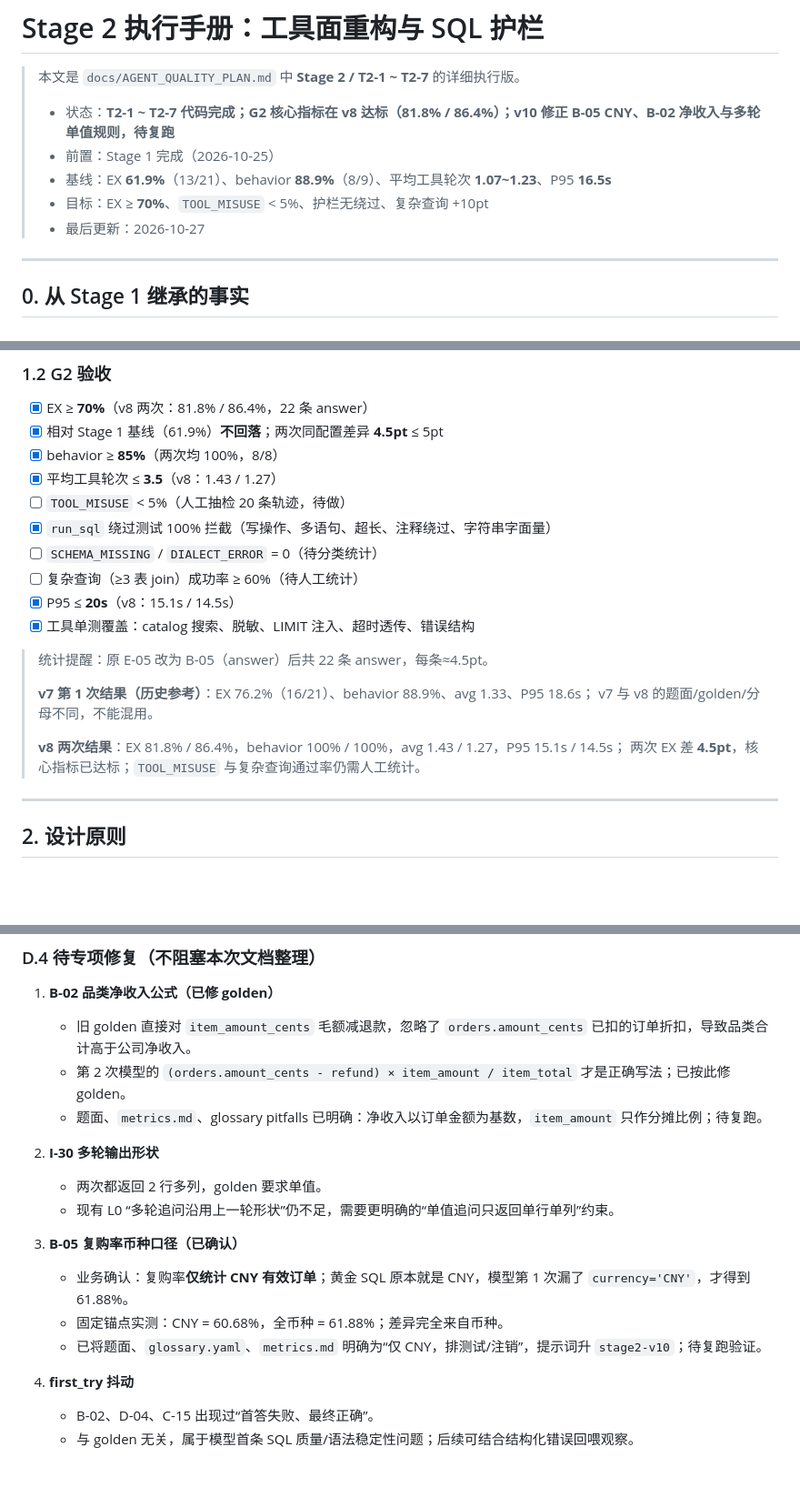
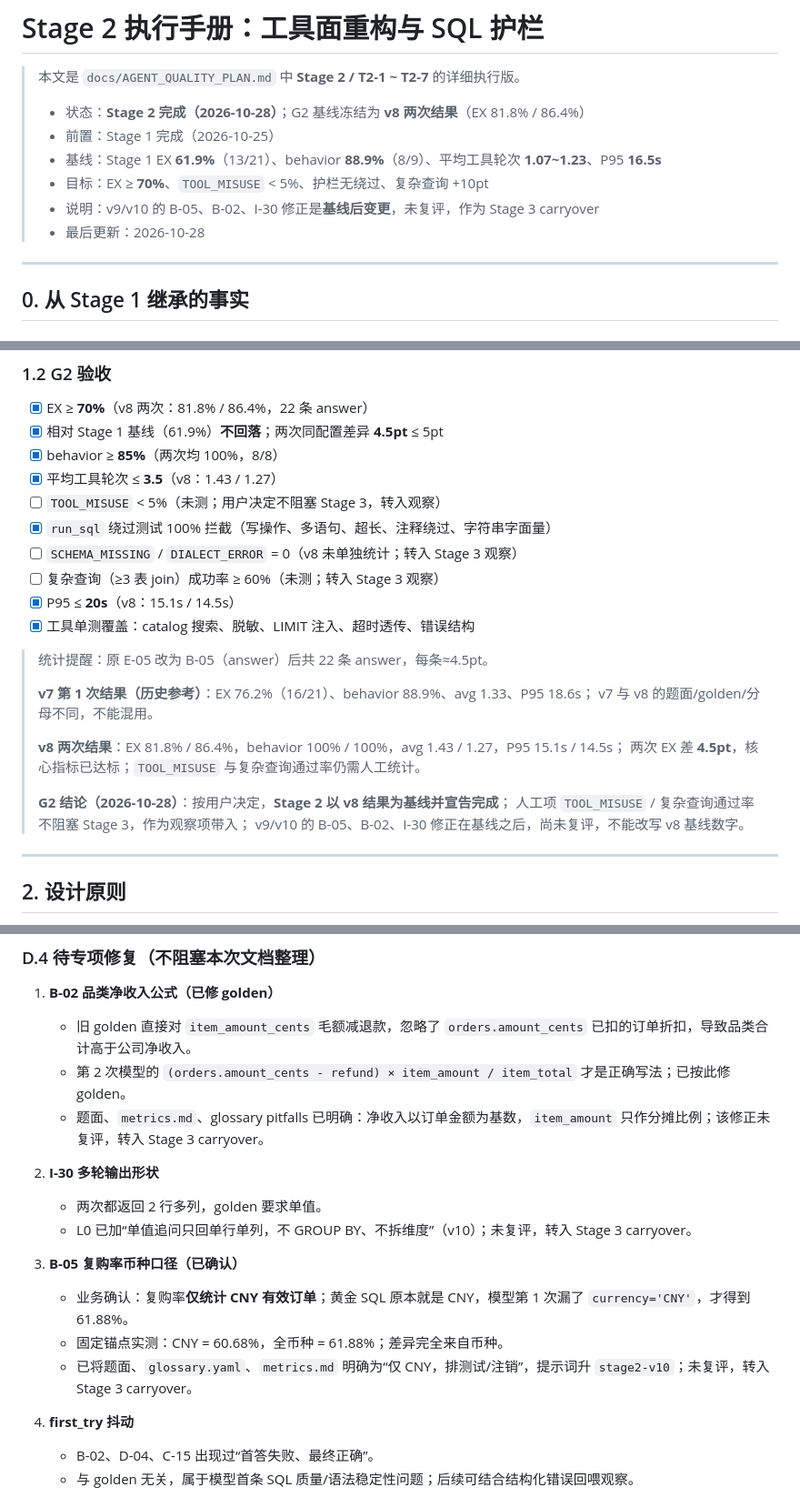
Before and after one commit to gaohan0524/vanna, a Markdown page: docs/STAGE2-TOOLS.md, 3 parts joined by grey strips. Shown at 91% size. Drawn GitHub-style; blank space fills up the shorter version.

Commit message:
docs: Stage 2 完成并以 v8 冻结基线

```diff
--- a/docs/STAGE2-TOOLS.md
+++ b/docs/STAGE2-TOOLS.md
@@ -2,11 +2,12 @@
 
 > 本文是 `docs/AGENT_QUALITY_PLAN.md` 中 **Stage 2 / T2-1 ~ T2-7** 的详细执行版。
 >
-> - 状态：**T2-1 ~ T2-7 代码完成；G2 核心指标在 v8 达标（81.8% / 86.4%）；v10 修正 B-05 CNY、B-02 净收入与多轮单值规则，待复跑**
+> - 状态：**Stage 2 完成（2026-10-28）**；G2 基线冻结为 **v8 两次结果**（EX 81.8% / 86.4%）
 > - 前置：Stage 1 完成（2026-10-25）
-> - 基线：EX **61.9%**（13/21）、behavior **88.9%**（8/9）、平均工具轮次 **1.07~1.23**、P95 **16.5s**
+> - 基线：Stage 1 EX **61.9%**（13/21）、behavior **88.9%**（8/9）、平均工具轮次 **1.07~1.23**、P95 **16.5s**
 > - 目标：EX ≥ **70%**、`TOOL_MISUSE` < 5%、护栏无绕过、复杂查询 +10pt
-> - 最后更新：2026-10-27
+> - 说明：v9/v10 的 B-05、B-02、I-30 修正是**基线后变更**，未复评，作为 Stage 3 carryover
+> - 最后更新：2026-10-28
 
 ---
 
@@ -62,10 +63,10 @@
 - [x] 相对 Stage 1 基线（61.9%）**不回落**；两次同配置差异 **4.5pt** ≤ 5pt
 - [x] behavior ≥ **85%**（两次均 100%，8/8）
 - [x] 平均工具轮次 ≤ **3.5**（v8：1.43 / 1.27）
-- [ ] `TOOL_MISUSE` < 5%（人工抽检 20 条轨迹，待做）
+- [ ] `TOOL_MISUSE` < 5%（未测；用户决定不阻塞 Stage 3，转入观察）
 - [x] `run_sql` 绕过测试 100% 拦截（写操作、多语句、超长、注释绕过、字符串字面量）
-- [ ] `SCHEMA_MISSING` / `DIALECT_ERROR` = 0（待分类统计）
-- [ ] 复杂查询（≥3 表 join）成功率 ≥ 60%（待人工统计）
+- [ ] `SCHEMA_MISSING` / `DIALECT_ERROR` = 0（v8 未单独统计；转入 Stage 3 观察）
+- [ ] 复杂查询（≥3 表 join）成功率 ≥ 60%（未测；转入 Stage 3 观察）
 - [x] P95 ≤ **20s**（v8：15.1s / 14.5s）
 - [x] 工具单测覆盖：catalog 搜索、脱敏、LIMIT 注入、超时透传、错误结构
 
@@ -76,6 +77,10 @@
 >
 > **v8 两次结果**：EX 81.8% / 86.4%，behavior 100% / 100%，avg 1.43 / 1.27，P95 15.1s / 14.5s；
 > 两次 EX 差 **4.5pt**，核心指标已达标；`TOOL_MISUSE` 与复杂查询通过率仍需人工统计。
+>
+> **G2 结论（2026-10-28）**：按用户决定，**Stage 2 以 v8 结果为基线并宣告完成**；
+> 人工项 `TOOL_MISUSE` / 复杂查询通过率不阻塞 Stage 3，作为观察项带入；
+> v9/v10 的 B-05、B-02、I-30 修正在基线之后，尚未复评，不能改写 v8 基线数字。
 
 ---
 
@@ -1531,16 +1539,16 @@ describe_table(catalog, "orders")
 1. **B-02 品类净收入公式（已修 golden）**
    - 旧 golden 直接对 `item_amount_cents` 毛额减退款，忽略了 `orders.amount_cents` 已扣的订单折扣，导致品类合计高于公司净收入。
    - 第 2 次模型的 `(orders.amount_cents - refund) × item_amount / item_total` 才是正确写法；已按此修 golden。
-   - 题面、`metrics.md`、glossary pitfalls 已明确：净收入以订单金额为基数，`item_amount` 只作分摊比例；待复跑。
+   - 题面、`metrics.md`、glossary pitfalls 已明确：净收入以订单金额为基数，`item_amount` 只作分摊比例；该修正未复评，转入 Stage 3 carryover。
 
 2. **I-30 多轮输出形状**
    - 两次都返回 2 行多列，golden 要求单值。
-   - 现有 L0 “多轮追问沿用上一轮形状”仍不足，需要更明确的“单值追问只返回单行单列”约束。
+   - L0 已加“单值追问只回单行单列，不 GROUP BY、不拆维度”（v10）；未复评，转入 Stage 3 carryover。
 
 3. **B-05 复购率币种口径（已确认）**
    - 业务确认：复购率**仅统计 CNY 有效订单**；黄金 SQL 原本就是 CNY，模型第 1 次漏了 `currency='CNY'`，才得到 61.88%。
    - 固定锚点实测：CNY = 60.68%，全币种 = 61.88%；差异完全来自币种。
-   - 已将题面、`glossary.yaml`、`metrics.md` 明确为“仅 CNY，排测试/注销”，提示词升 `stage2-v10`；待复跑验证。
+   - 已将题面、`glossary.yaml`、`metrics.md` 明确为“仅 CNY，排测试/注销”，提示词升 `stage2-v10`；未复评，转入 Stage 3 carryover。
 
 4. **first_try 抖动**
    - B-02、D-04、C-15 出现过“首答失败、最终正确”。
```
Also changed, not shown: other parts of docs/STAGE2-TOOLS.md (+15 -4 lines), docs/AGENT_QUALITY_PLAN.md (+7 -6 lines).
